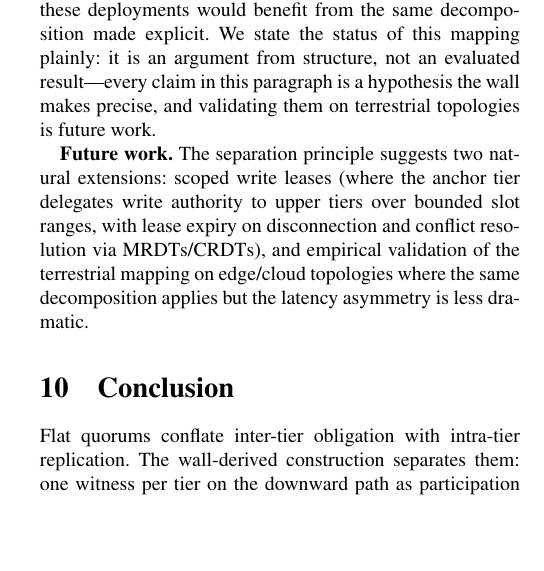
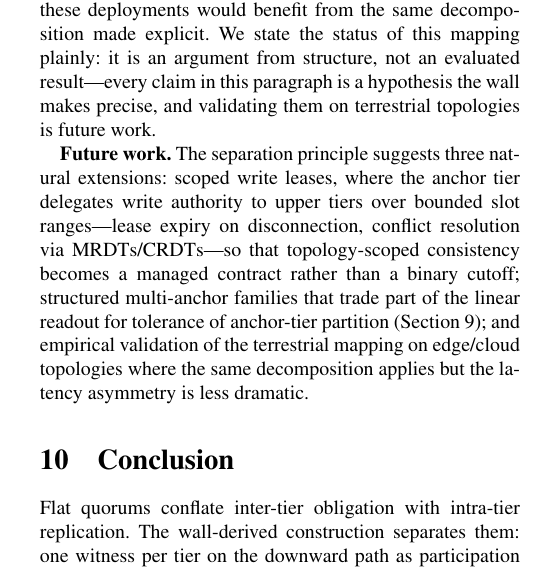
Before and after one commit to fsgeek/eidolon, a LaTeX paper (docs/paper/nines/main.tex): part of one column of page 10 of 13, cut so that both start at the same text, the shorter picture padded with empty space. Compiled offline with pdfLaTeX.

Commit message:
docs(paper): expand future work — leases as managed contract, multi-anchor tradeoff
Grok review round: the only new actionable item; its other points either
restate the paper's own related-work/anchor paragraphs or fold into the
restructure decision (third independent reviewer to recommend elevating
sparse LEO).

Co-Authored-By: Claude Fable 5 <noreply@anthropic.com>

```diff
--- a/docs/paper/nines/main.tex
+++ b/docs/paper/nines/main.tex
@@ -577,7 +577,7 @@ WPaxos~\cite{ailijiang2019wpaxos} uses symmetric grid quorums with uniform $Q_1$
 
 \textbf{Terrestrial mapping.} The separation principle applies wherever topology creates structured latency asymmetry. Consider a 3-tier edge deployment: $T_0$ = cloud region (one logical anchor, internally replicated across availability zones), $T_1$ = metro edge (2~retail-store servers), $T_2$ = remote site (1~offshore-platform node). Phase~2 anchors at the cloud; each tier's Phase~1 reads downward. The cloud's internal replication is its own concern; the edge servers are independent witnesses, any one of which satisfies the wall's per-tier obligation. During planned WAN maintenance that disconnects the remote site, the wall predicts: cloud and metro edge retain global consensus; only the remote site loses it. Existing edge/cloud systems already separate these concerns in practice---cloud databases replicate within a region, edge nodes sync via ad hoc protocols---but they do so outside the quorum design, with bespoke consistency layers rather than structural guarantees. The wall gives that informal practice a formal foundation. Nor is the class limited to edge computing: any network with scheduled or predictable disconnection has the same shape---disconnected, intermittent, low-bandwidth (DIL) military networks, disaster-response deployments operating through WAN loss, and submarine or polar installations reachable only through windowed links. The interplanetary setting makes the separation undeniable; these deployments would benefit from the same decomposition made explicit. We state the status of this mapping plainly: it is an argument from structure, not an evaluated result---every claim in this paragraph is a hypothesis the wall makes precise, and validating them on terrestrial topologies is future work.
 
-\textbf{Future work.} The separation principle suggests two natural extensions: scoped write leases (where the anchor tier delegates write authority to upper tiers over bounded slot ranges, with lease expiry on disconnection and conflict resolution via MRDTs/CRDTs), and empirical validation of the terrestrial mapping on edge/cloud topologies where the same decomposition applies but the latency asymmetry is less dramatic.
+\textbf{Future work.} The separation principle suggests three natural extensions: scoped write leases, where the anchor tier delegates write authority to upper tiers over bounded slot ranges---lease expiry on disconnection, conflict resolution via MRDTs/CRDTs---so that topology-scoped consistency becomes a managed contract rather than a binary cutoff; structured multi-anchor families that trade part of the linear readout for tolerance of anchor-tier partition (Section~\ref{sec:discussion}); and empirical validation of the terrestrial mapping on edge/cloud topologies where the same decomposition applies but the latency asymmetry is less dramatic.
 
 
 \section{Conclusion}
```
Also changed, not shown: docs/paper/nines/main.pdf.
